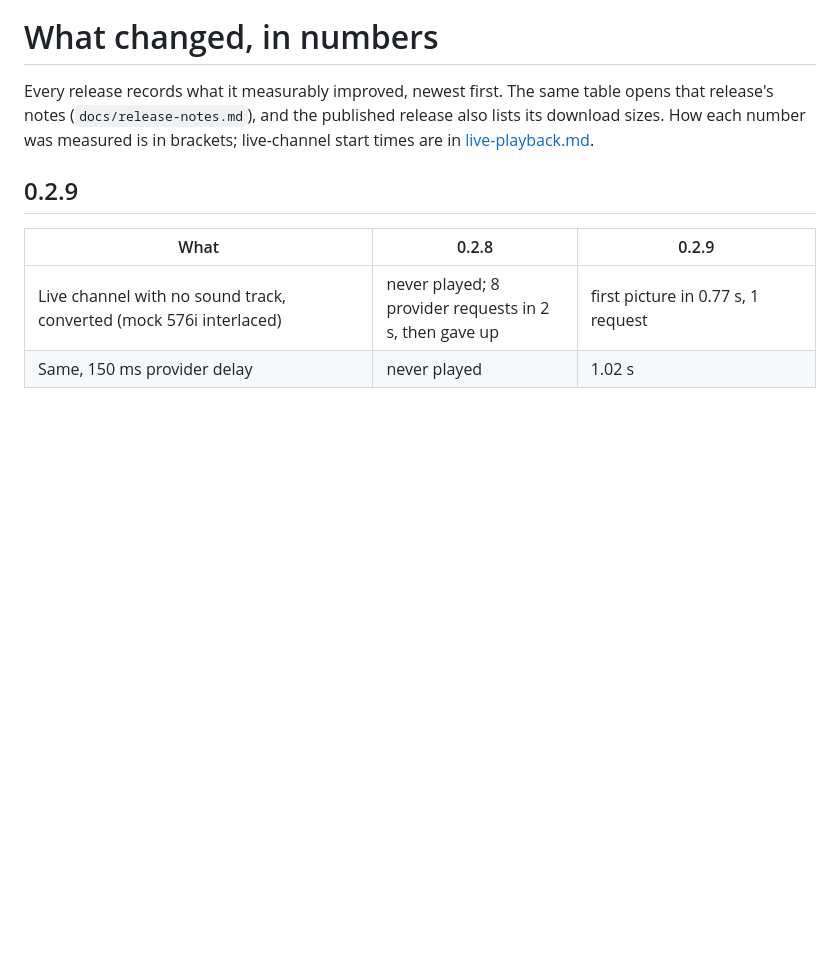
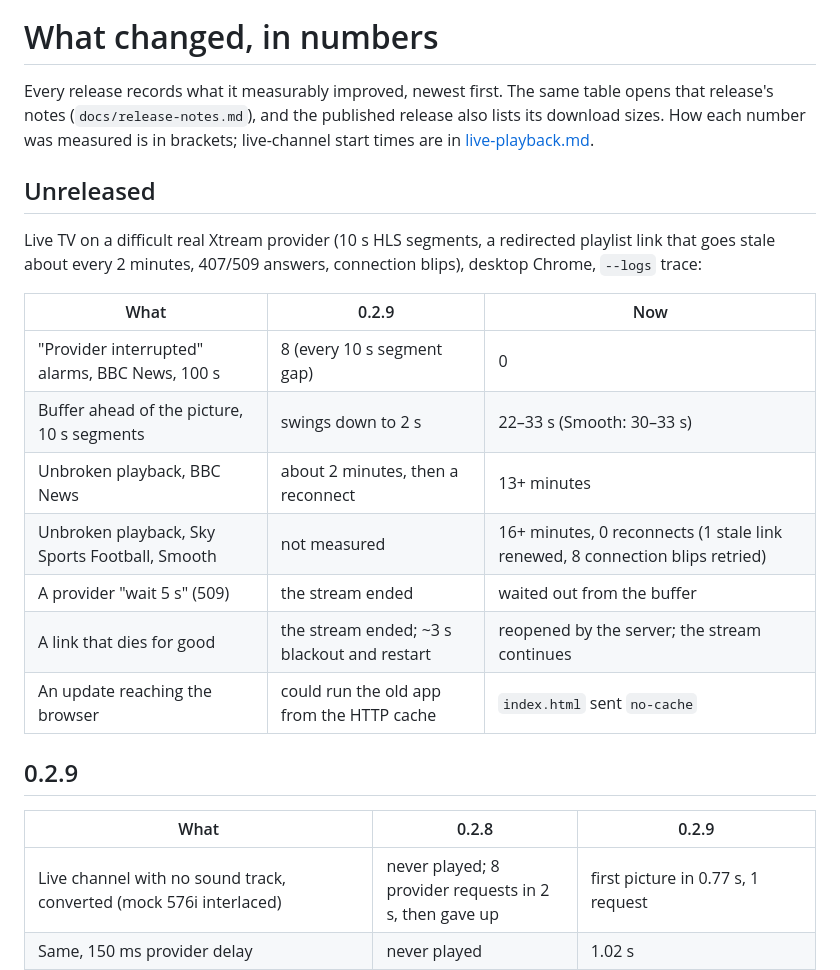
Before and after one commit to MoYusuf1/riptv, a Markdown page: docs/changes.md, the part around the change. GitHub-like rendering; blank space fills up the shorter version.

Commit message:
changes.md: live-TV numbers on a difficult provider (unreleased)

```diff
--- a/docs/changes.md
+++ b/docs/changes.md
@@ -4,6 +4,21 @@ Every release records what it measurably improved, newest first. The same table
 release's notes (`docs/release-notes.md`), and the published release also lists its download sizes.
 How each number was measured is in brackets; live-channel start times are in
 [live-playback.md](live-playback.md).
+
+## Unreleased
+
+Live TV on a difficult real Xtream provider (10 s HLS segments, a redirected playlist link that goes
+stale about every 2 minutes, 407/509 answers, connection blips), desktop Chrome, `--logs` trace:
+
+| What | 0.2.9 | Now |
+|---|---|---|
+| "Provider interrupted" alarms, BBC News, 100 s | 8 (every 10 s segment gap) | 0 |
+| Buffer ahead of the picture, 10 s segments | swings down to 2 s | 22–33 s (Smooth: 30–33 s) |
+| Unbroken playback, BBC News | about 2 minutes, then a reconnect | 13+ minutes |
+| Unbroken playback, Sky Sports Football, Smooth | not measured | 16+ minutes, 0 reconnects (1 stale link renewed, 8 connection blips retried) |
+| A provider "wait 5 s" (509) | the stream ended | waited out from the buffer |
+| A link that dies for good | the stream ended; ~3 s blackout and restart | reopened by the server; the stream continues |
+| An update reaching the browser | could run the old app from the HTTP cache | `index.html` sent `no-cache` |
 
 ## 0.2.9
 
```
